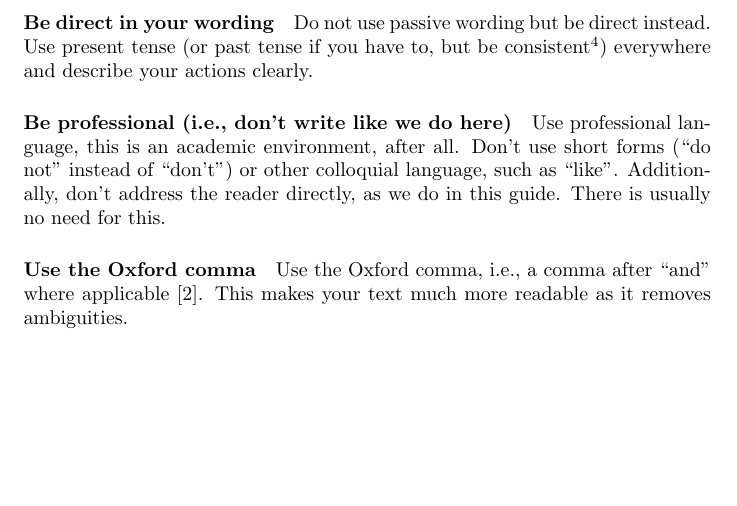
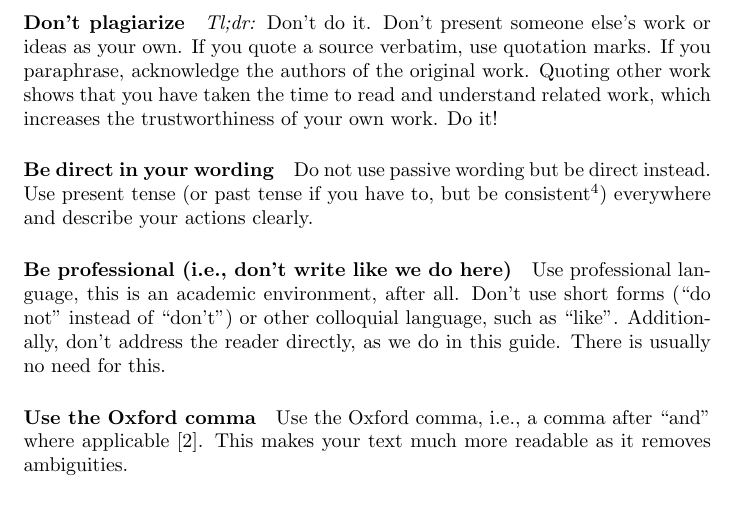
Before and after one commit to pfandzelter/thesis-tips, a LaTeX thesis (thesis.tex): part of page 12 of 14, cut at the place of the change, the shorter picture padded with empty space. Compiled offline with pdfLaTeX.

Commit message:
:rotating_light: add warnings about plagiarism

```diff
--- a/thesis.tex
+++ b/thesis.tex
@@ -407,6 +407,14 @@ It takes a minute to set up!
 There is no justification for having your advisor exposed to poor language, it can only hurt you!
 Some advisors may consider this an insult and a waste of their time.
 
+\paragraph{Don't plagiarize}
+\emph{Tl;dr:} Don't do it.
+Don't present someone else's work or ideas as your own.
+If you quote a source verbatim, use quotation marks.
+If you paraphrase, acknowledge the authors of the original work.
+Quoting other work shows that you have taken the time to read and understand related work, which increases the trustworthiness of your own work.
+Do it!
+
 \paragraph{Be direct in your wording}
 Do not use passive wording but be direct instead.
 Use present tense (or past tense if you have to, but be consistent\footnote{Please, please be consistent.}) everywhere and describe your actions clearly.
```
Also changed, not shown: thesis.pdf, thesis.tex (1 more changed lines).
